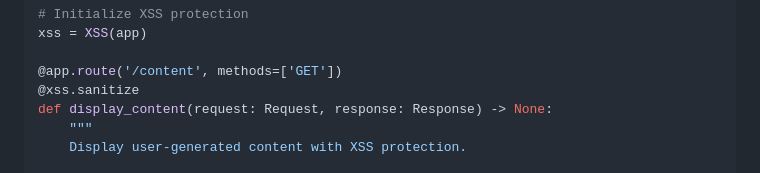
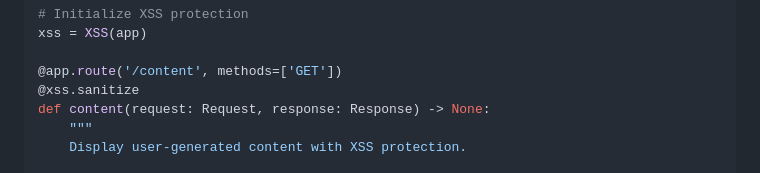
Before and after one commit to ApaxPhoenix/WebPy, a Markdown page: README.md, the part around the change. GitHub-like rendering.

```diff
--- a/README.md
+++ b/README.md
@@ -441,7 +441,7 @@ xss = XSS(app)
 
 @app.route('/content', methods=['GET'])
 @xss.sanitize
-def display_content(request: Request, response: Response) -> None:
+def content(request: Request, response: Response) -> None:
     """
     Display user-generated content with XSS protection.
 
```
